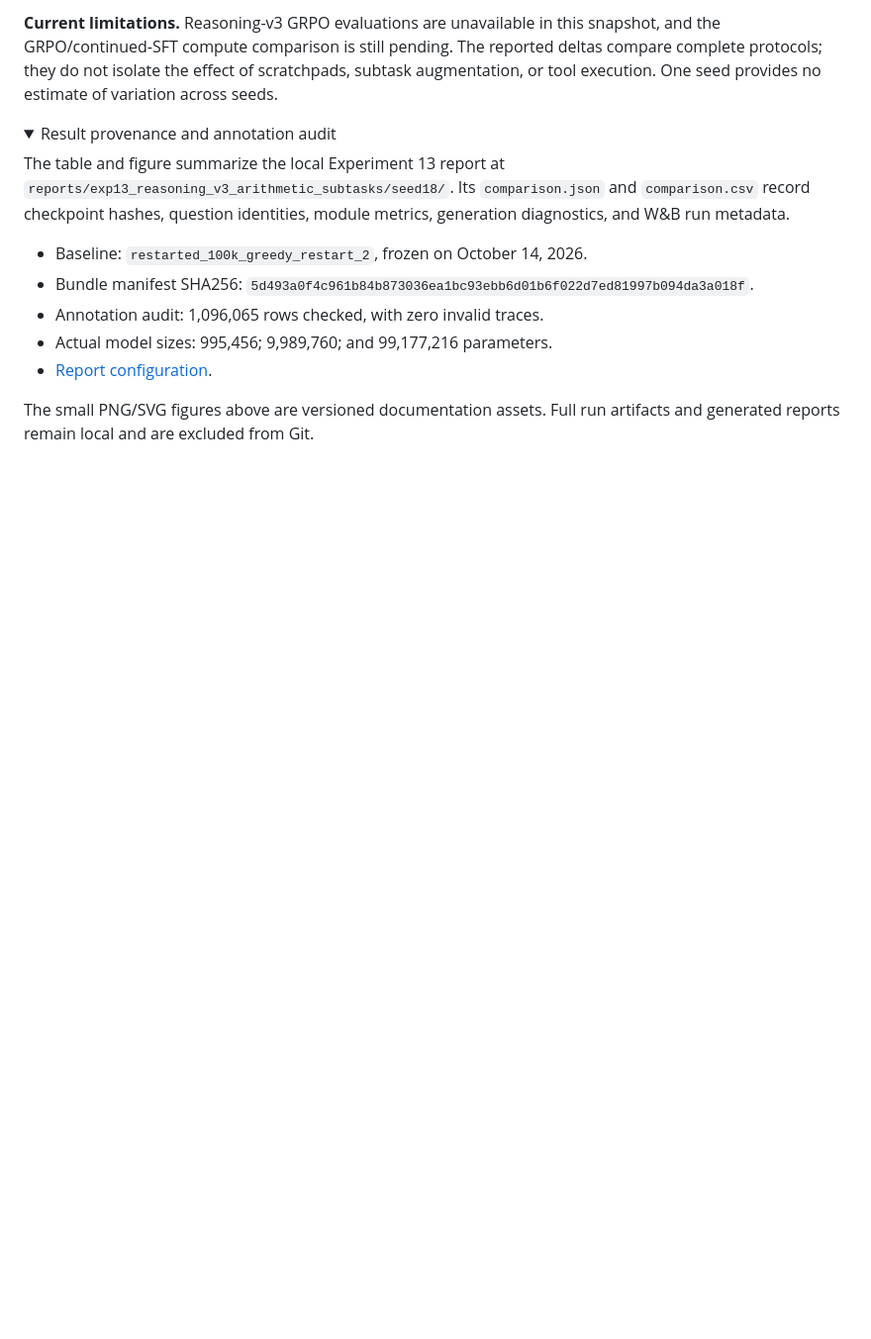
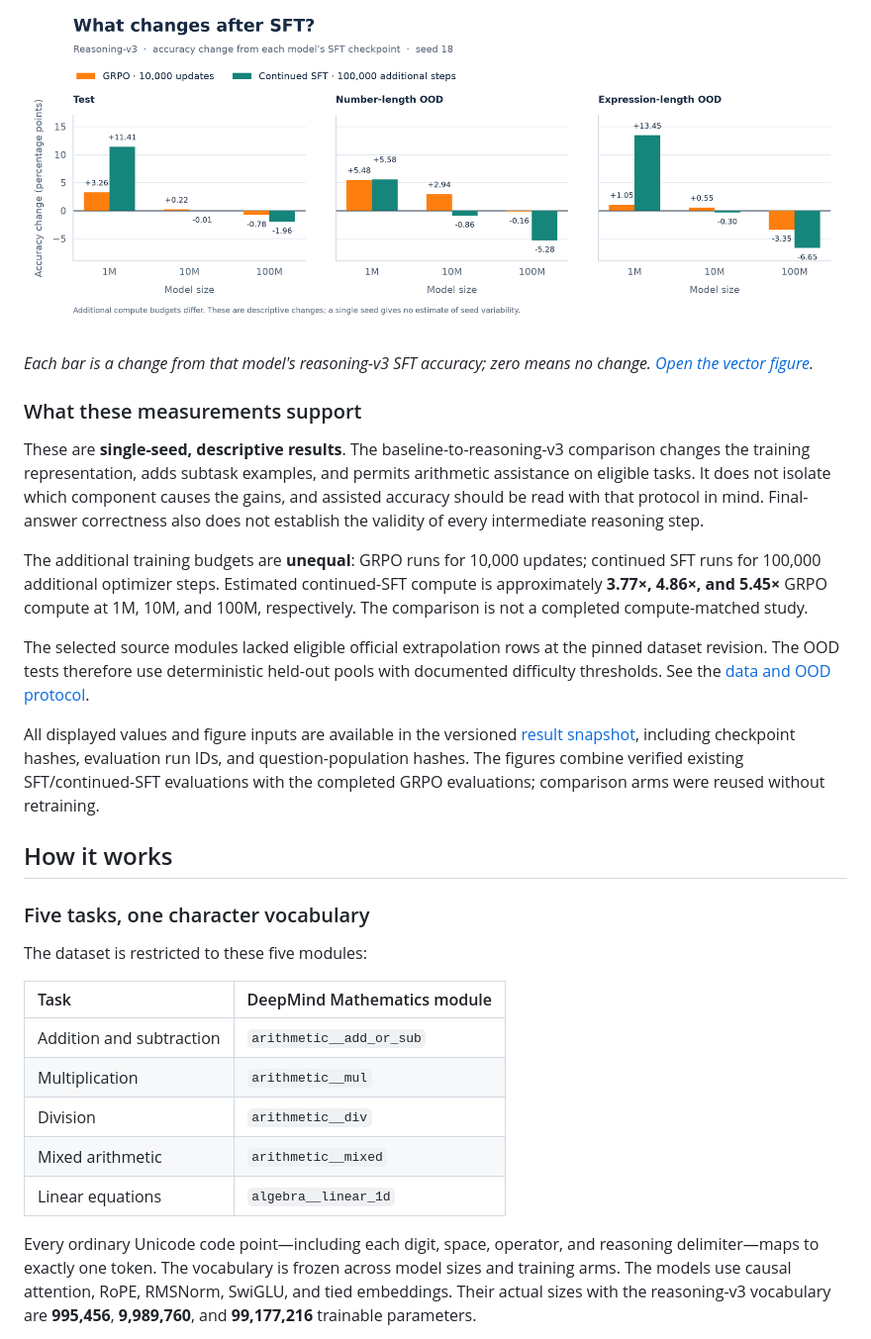
Before and after one commit to andrinbuerli/tiny-math-lm, a Markdown page: README.md, the part around one of its changes. Shown at 99% size. Rendered like a GitHub page; pictures changed too: docs/assets/reasoning-v3-training-gains.png (added); folded sections open; blank space fills up the shorter version.

```diff
--- a/README.md
+++ b/README.md
@@ -50,25 +60,51 @@ these scores.
 
-**Current limitations.** Reasoning-v3 GRPO evaluations are unavailable in this
-snapshot, and the GRPO/continued-SFT compute comparison is still pending.
-The reported deltas compare complete protocols; they do not isolate the effect
-of scratchpads, subtask augmentation, or tool execution. One seed provides no
-estimate of variation across seeds.
+[![Accuracy changes from SFT for GRPO and continued SFT, shown separately for test and both OOD splits. Both help the 1M model, GRPO makes small gains at 10M, and both reduce accuracy at 100M.](docs/assets/reasoning-v3-training-gains.png)](docs/assets/reasoning-v3-training-gains.svg)
 
-<details>
-<summary>Result provenance and annotation audit</summary>
+*Each bar is a change from that model's reasoning-v3 SFT accuracy; zero means
+no change. [Open the vector figure](docs/assets/reasoning-v3-training-gains.svg).*
 
-The table and figure summarize the local Experiment 13 report at
-`reports/exp13_reasoning_v3_arithmetic_subtasks/seed18/`. Its `comparison.json`
-and `comparison.csv` record checkpoint hashes, question identities, module
-metrics, generation diagnostics, and W&B run metadata.
+### What these measurements support
 
-- Baseline: `restarted_100k_greedy_restart_2`, frozen on October 14, 2026.
-- Bundle manifest SHA256: `5d493a0f4c961b84b873036ea1bc93ebb6d01b6f022d7ed81997b094da3a018f`.
-- Annotation audit: 1,096,065 rows checked, with zero invalid traces.
-- Actual model sizes: 995,456; 9,989,760; and 99,177,216 parameters.
-- [Report configuration](configs/experiment/13_reasoning_v3_arithmetic_subtasks_report_r69.yaml).
+These are **single-seed, descriptive results**. The baseline-to-reasoning-v3
+comparison changes the training representation, adds subtask examples, and
+permits arithmetic assistance on eligible tasks. It does not isolate which
+component causes the gains, and assisted accuracy should be read with that
+protocol in mind. Final-answer correctness also does not establish the validity
+of every intermediate reasoning step.
 
-The small PNG/SVG figures above are versioned documentation assets. Full run
-artifacts and generated reports remain local and are excluded from Git.
+The additional training budgets are **unequal**: GRPO runs for 10,000 updates;
+continued SFT runs for 100,000 additional optimizer steps. Estimated continued-SFT
+compute is approximately **3.77×, 4.86×, and 5.45×** GRPO compute at 1M, 10M, and
+100M, respectively. The comparison is not a completed compute-matched study.
 
-</details>
+The selected source modules lacked eligible official extrapolation rows at the
+pinned dataset revision. The OOD tests therefore use deterministic held-out
+pools with documented difficulty thresholds. See the
+[data and OOD protocol](docs/USAGE.md#data-and-ood-protocol-note).
+
+All displayed values and figure inputs are available in the versioned
+[result snapshot](docs/results/reasoning-v3-seed18.json), including checkpoint
+hashes, evaluation run IDs, and question-population hashes. The figures combine
+verified existing SFT/continued-SFT evaluations with the completed GRPO
+evaluations; comparison arms were reused without retraining.
+
+## How it works
+
+### Five tasks, one character vocabulary
+
+The dataset is restricted to these five modules:
+
+| Task | DeepMind Mathematics module |
+|:---|:---|
+| Addition and subtraction | `arithmetic__add_or_sub` |
+| Multiplication | `arithmetic__mul` |
+| Division | `arithmetic__div` |
+| Mixed arithmetic | `arithmetic__mixed` |
+| Linear equations | `algebra__linear_1d` |
+
+Every ordinary Unicode code point—including each digit, space, operator, and
+reasoning delimiter—maps to exactly one token. The vocabulary is frozen across
+model sizes and training arms. The models use causal attention, RoPE, RMSNorm,
+SwiGLU, and tied embeddings. Their actual sizes with the reasoning-v3 vocabulary
+are **995,456**, **9,989,760**, and **99,177,216** trainable parameters.
+
```
Also changed, not shown: other parts of README.md (+169 -105 lines), docs/assets/reasoning-v3-scaling.png (added), 4 other files.
